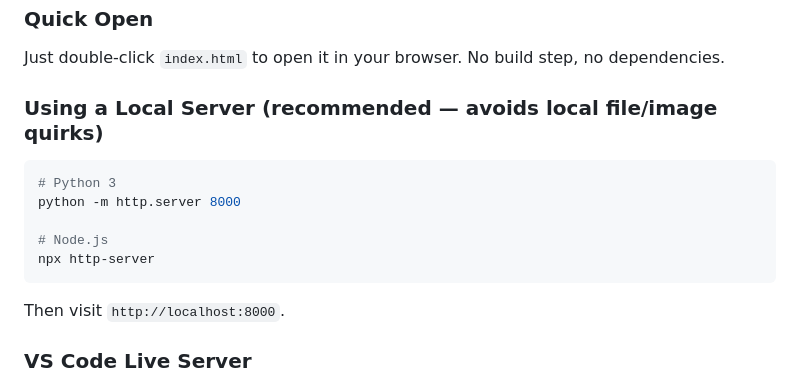
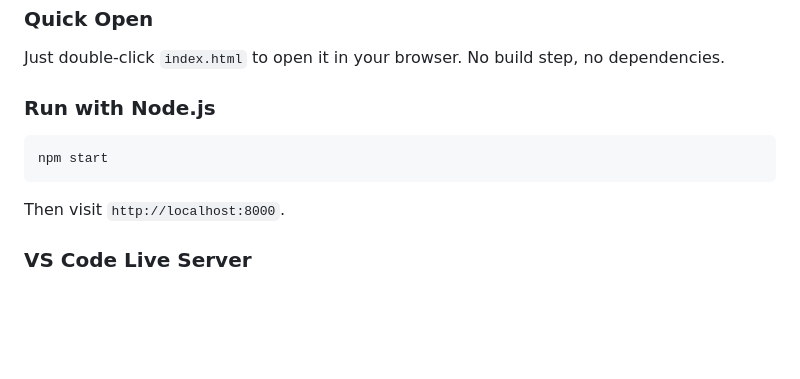
Before and after one commit to aasthabajpai010/aasthabajpai010.github.io, a Markdown page: README.md, the part around the change. Drawn GitHub-style; blank space fills up the shorter version.

Commit message:
Update README for npm start setup

````diff
--- a/README.md
+++ b/README.md
@@ -41,14 +41,10 @@ portfolio-website/
 
 Just double-click `index.html` to open it in your browser. No build step, no dependencies.
 
-### Using a Local Server (recommended — avoids local file/image quirks)
+### Run with Node.js
 
 ```bash
-# Python 3
-python -m http.server 8000
-
-# Node.js
-npx http-server
+npm start
 ```
 
 Then visit `http://localhost:8000`.
````
